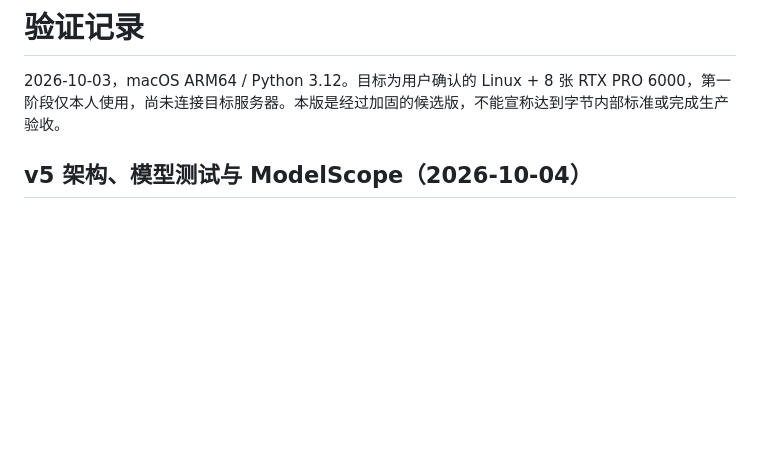
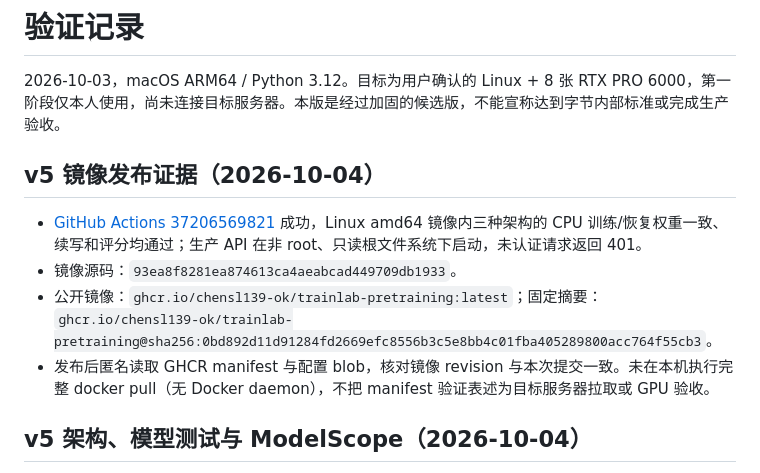
Before and after one commit to chensl139-ok/trainlab-pretraining, a Markdown page: VALIDATION.md, the part around the change. GitHub-like rendering; blank space fills up the shorter version.

Commit message:
Record v5 image publication and container validation

```diff
--- a/VALIDATION.md
+++ b/VALIDATION.md
@@ -1,6 +1,13 @@
 # 验证记录
 
 2026-10-03，macOS ARM64 / Python 3.12。目标为用户确认的 Linux + 8 张 RTX PRO 6000，第一阶段仅本人使用，尚未连接目标服务器。本版是经过加固的候选版，不能宣称达到字节内部标准或完成生产验收。
+
+## v5 镜像发布证据（2026-10-04）
+
+- [GitHub Actions 37206569821](https://github.com/chensl139-ok/trainlab-pretraining/actions/runs/37206569821) 成功，Linux amd64 镜像内三种架构的 CPU 训练/恢复权重一致、续写和评分均通过；生产 API 在非 root、只读根文件系统下启动，未认证请求返回 401。
+- 镜像源码：`93ea8f8281ea874613ca4aeabcad449709db1933`。
+- 公开镜像：`ghcr.io/chensl139-ok/trainlab-pretraining:latest`；固定摘要：`ghcr.io/chensl139-ok/trainlab-pretraining@sha256:0bd892d11d91284fd2669efc8556b3c5e8bb4c01fba405289800acc764f55cb3`。
+- 发布后匿名读取 GHCR manifest 与配置 blob，核对镜像 revision 与本次提交一致。未在本机执行完整 docker pull（无 Docker daemon），不把 manifest 验证表述为目标服务器拉取或 GPU 验收。
 
 ## v5 架构、模型测试与 ModelScope（2026-10-04）
 
```
